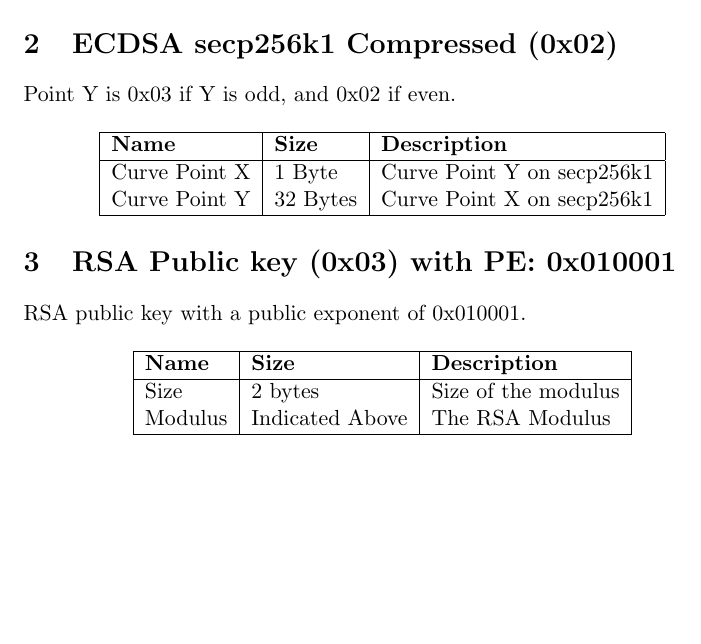
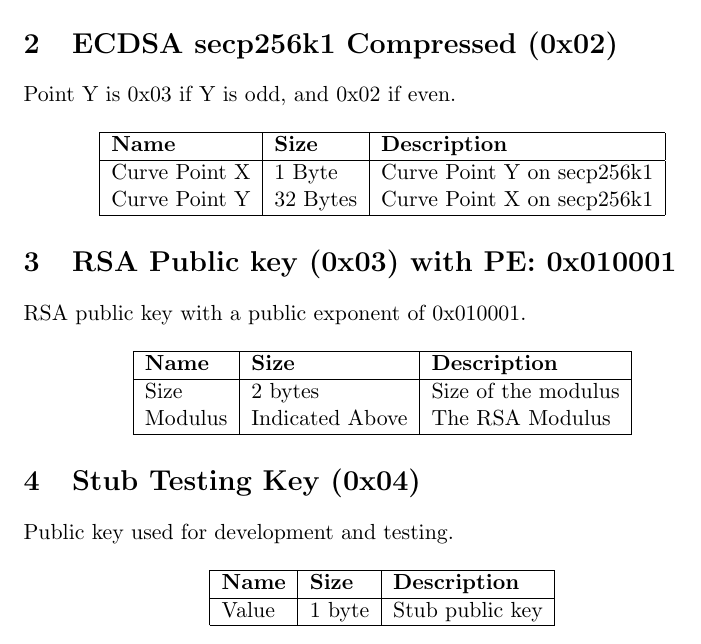
Before and after one commit to XYOracleNetwork-v1/spec-coreobjectmodel-tex, a LaTeX document (publicKeys.tex): part of the page, cut so that both start at the same text, the shorter picture padded with empty space. Compiled offline with pdfLaTeX.

Commit message:
added stub key

```diff
--- a/publicKeys.tex
+++ b/publicKeys.tex
@@ -51,4 +51,18 @@ Modulus & Indicated Above & The RSA Modulus\\
 \end{tabular}
 \end{center}
 
+\section{Stub Testing Key (0x04)}
+Public key used for development and testing.
+
+\begin{center}
+\begin{tabular}{ |l|l|l|l| }
+\hline
+\textbf{Name} & \textbf{Size} & \textbf{Description}\\
+\hline
+Value & 1 byte & Stub public key \\
+
+\hline
+\end{tabular}
+\end{center}
+
 \end{document}
```
Also changed, not shown: signatures.tex (+15 -0 lines), publicKeys.pdf.
